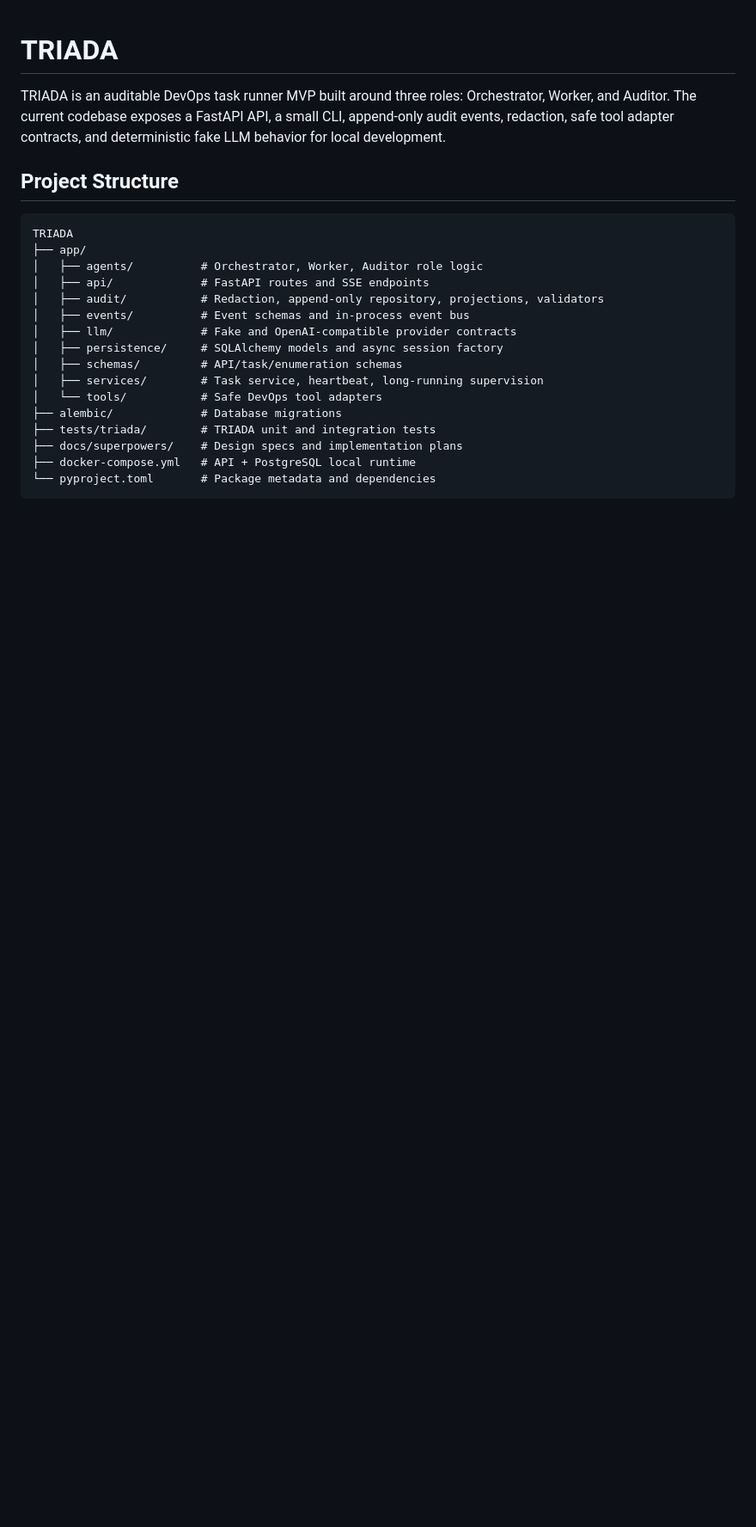
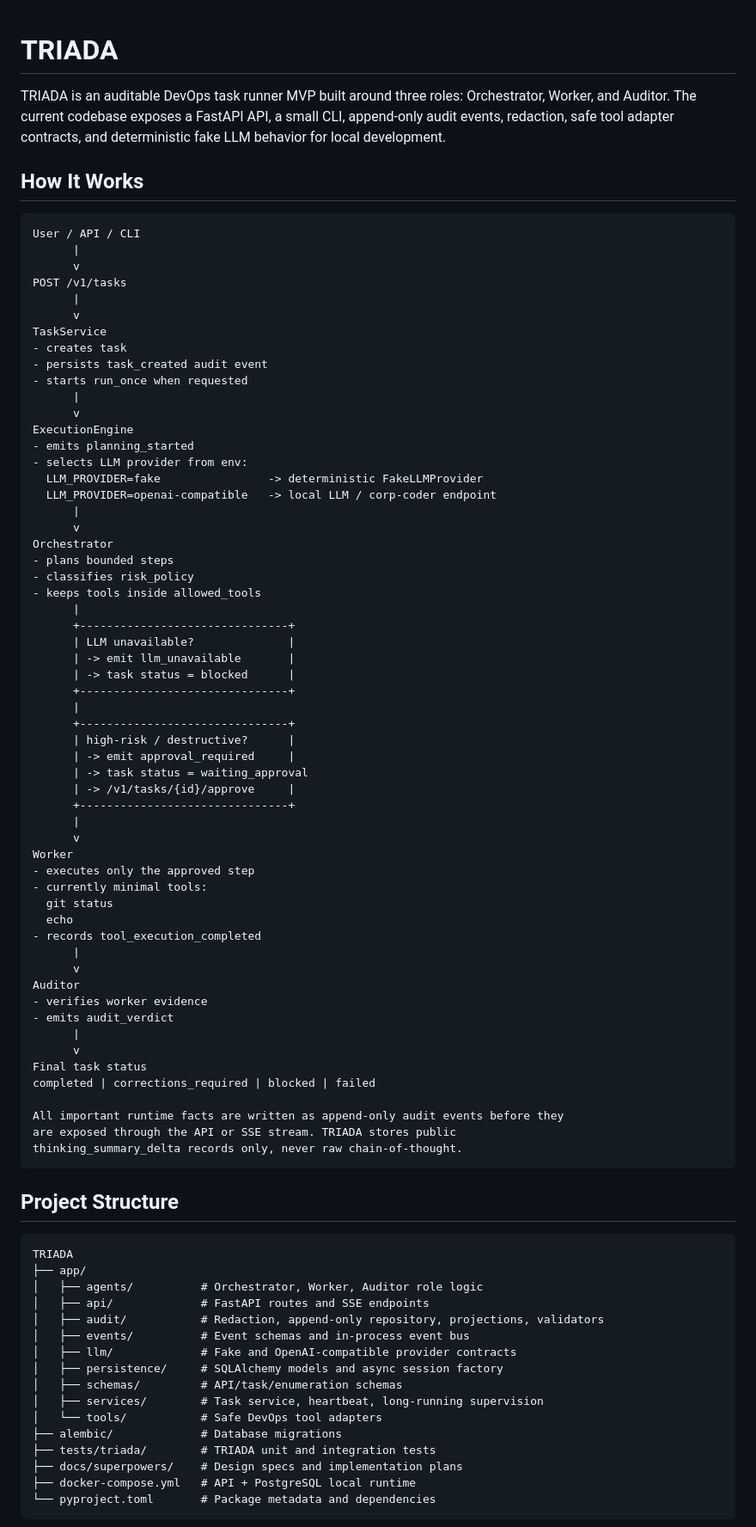
Before and after one commit to Personal1ty/TRIADA, a Markdown page: README.md, the part around the change. Shown at 86% size. Drawn GitHub-style; blank space fills up the shorter version.

Commit message:
docs: add triada workflow diagram

````diff
--- a/README.md
+++ b/README.md
@@ -4,6 +4,68 @@ TRIADA is an auditable DevOps task runner MVP built around three roles:
 Orchestrator, Worker, and Auditor. The current codebase exposes a FastAPI API,
 a small CLI, append-only audit events, redaction, safe tool adapter contracts,
 and deterministic fake LLM behavior for local development.
+
+## How It Works
+
+```text
+User / API / CLI
+      |
+      v
+POST /v1/tasks
+      |
+      v
+TaskService
+- creates task
+- persists task_created audit event
+- starts run_once when requested
+      |
+      v
+ExecutionEngine
+- emits planning_started
+- selects LLM provider from env:
+  LLM_PROVIDER=fake                -> deterministic FakeLLMProvider
+  LLM_PROVIDER=openai-compatible   -> local LLM / corp-coder endpoint
+      |
+      v
+Orchestrator
+- plans bounded steps
+- classifies risk_policy
+- keeps tools inside allowed_tools
+      |
+      +-------------------------------+
+      | LLM unavailable?              |
+      | -> emit llm_unavailable       |
+      | -> task status = blocked      |
+      +-------------------------------+
+      |
+      +-------------------------------+
+      | high-risk / destructive?      |
+      | -> emit approval_required     |
+      | -> task status = waiting_approval
+      | -> /v1/tasks/{id}/approve     |
+      +-------------------------------+
+      |
+      v
+Worker
+- executes only the approved step
+- currently minimal tools:
+  git status
+  echo
+- records tool_execution_completed
+      |
+      v
+Auditor
+- verifies worker evidence
+- emits audit_verdict
+      |
+      v
+Final task status
+completed | corrections_required | blocked | failed
+
+All important runtime facts are written as append-only audit events before they
+are exposed through the API or SSE stream. TRIADA stores public
+thinking_summary_delta records only, never raw chain-of-thought.
+```
 
 ## Project Structure
 
````
